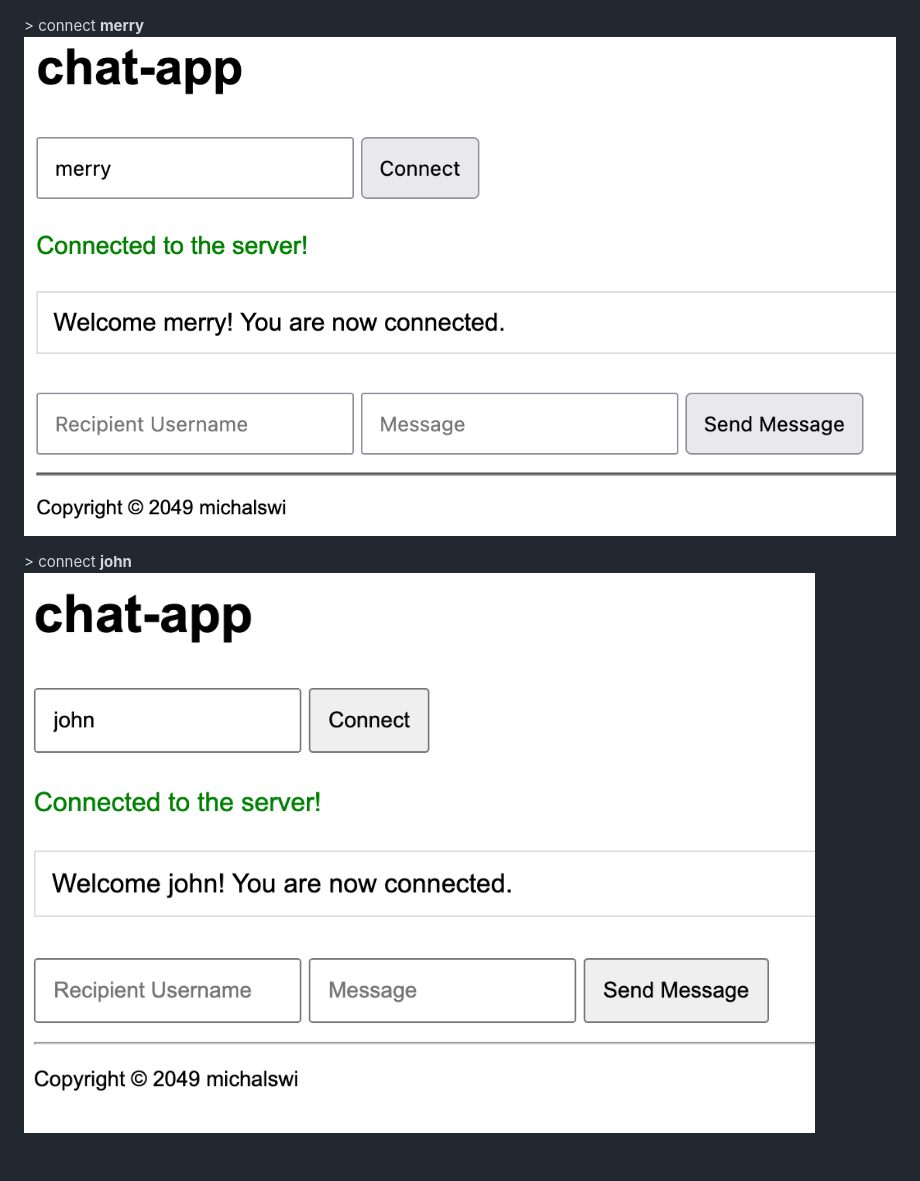
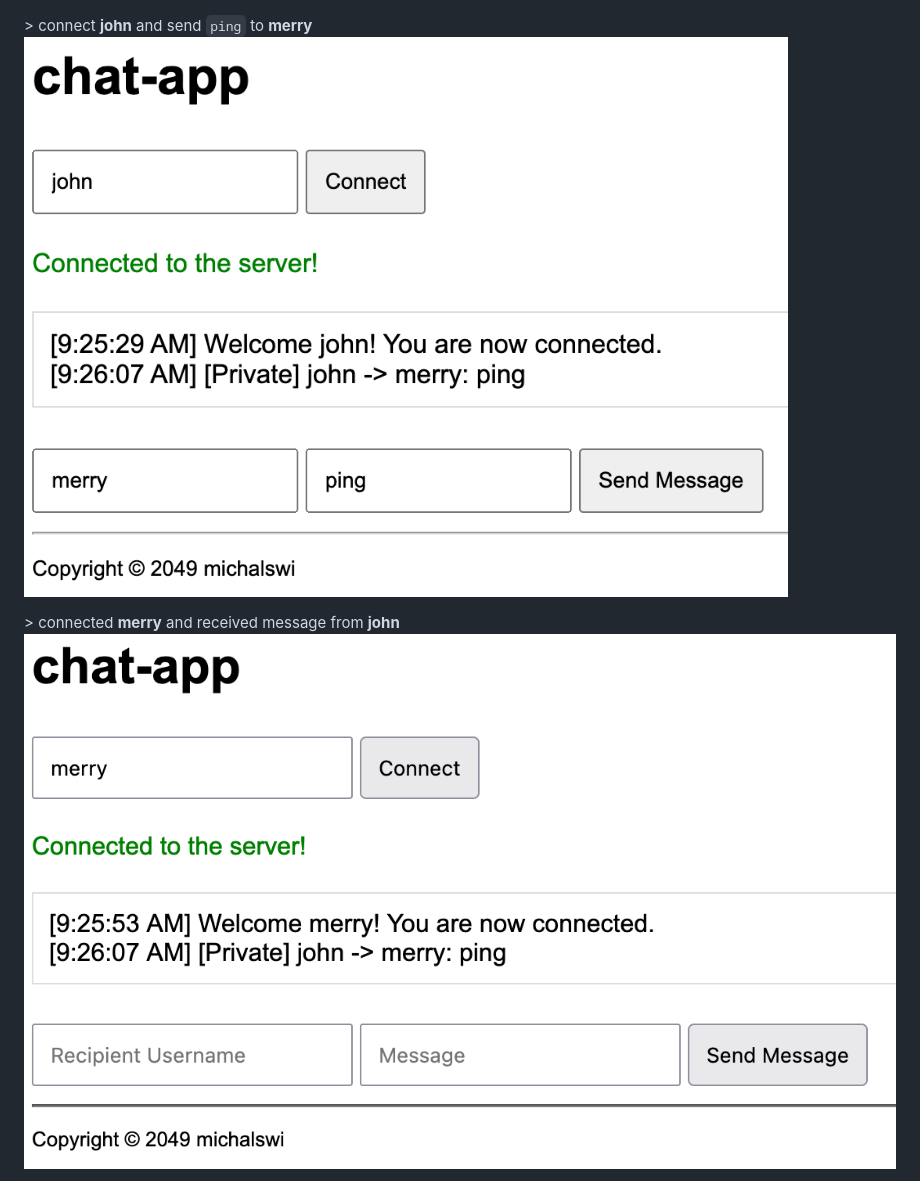
Before and after one commit to michalswi/go-chat-app, a Markdown page: README.md, the part around one of its changes. GitHub-like rendering; pictures changed too: img/img2.png, img/img3.png; blank space fills up the shorter version.

```diff
--- a/README.md
+++ b/README.md
@@ -20,8 +20,8 @@ go run client/client.go
 
 ![img1](./img/img1.png)
 
-\> connect **merry**
+\> connect **john** and send `ping` to **merry**
 ![img2](./img/img2.png)
 
-\> connect **john**
+\> connected **merry** and received message from **john**
 ![img3](./img/img3.png)
```
Also changed, not shown: other parts of README.md (+0 -6 lines), img/img4.png (deleted), img/img5.png (deleted), 2 other files.
